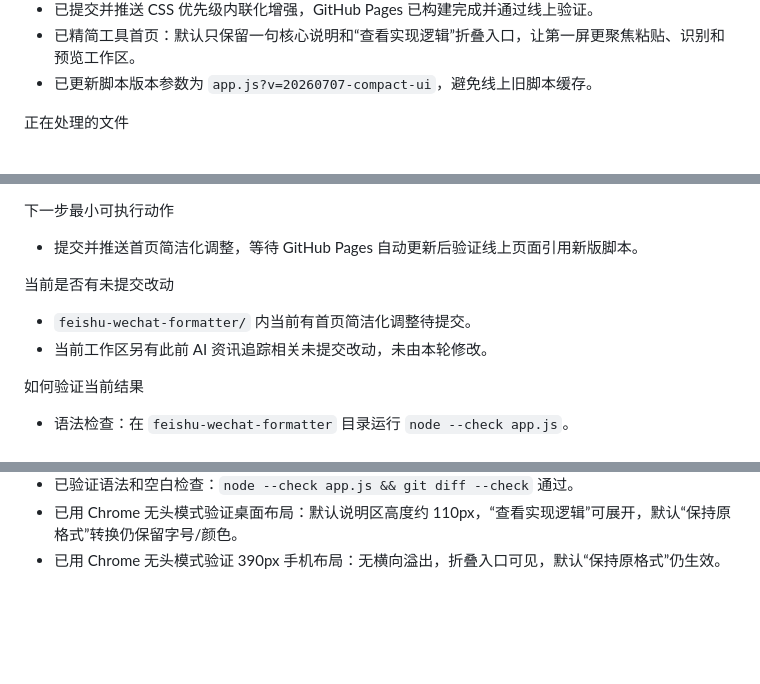
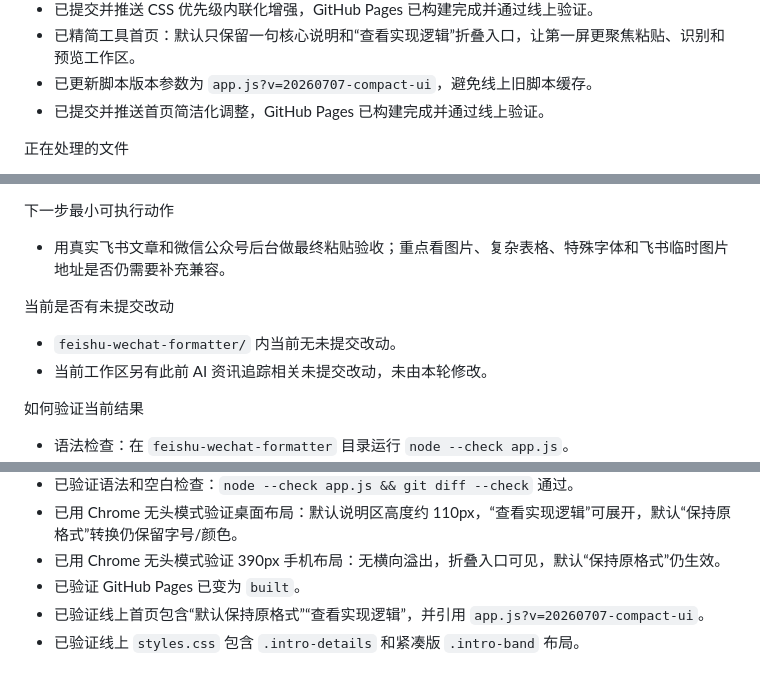
Before and after one commit to tomorrow140/feishu-wechat-formatter, a Markdown page: PROGRESS.md, 3 parts joined by grey strips. GitHub-like rendering; blank space fills up the shorter version.

Commit message:
docs: record compact ui rollout

```diff
--- a/PROGRESS.md
+++ b/PROGRESS.md
@@ -54,6 +54,7 @@
 - 已提交并推送 CSS 优先级内联化增强，GitHub Pages 已构建完成并通过线上验证。
 - 已精简工具首页：默认只保留一句核心说明和“查看实现逻辑”折叠入口，让第一屏更聚焦粘贴、识别和预览工作区。
 - 已更新脚本版本参数为 `app.js?v=20260707-compact-ui`，避免线上旧脚本缓存。
+- 已提交并推送首页简洁化调整，GitHub Pages 已构建完成并通过线上验证。
 
 正在处理的文件
 - feishu-wechat-formatter/PROGRESS.md
@@ -82,10 +83,10 @@
 - 浏览器自动化环境中“读取剪贴板”按钮可能被权限拦截；用户手动在输入区 `Cmd+V` 是更稳的主路径。
 
 下一步最小可执行动作
-- 提交并推送首页简洁化调整，等待 GitHub Pages 自动更新后验证线上页面引用新版脚本。
+- 用真实飞书文章和微信公众号后台做最终粘贴验收；重点看图片、复杂表格、特殊字体和飞书临时图片地址是否仍需要补充兼容。
 
 当前是否有未提交改动
-- `feishu-wechat-formatter/` 内当前有首页简洁化调整待提交。
+- `feishu-wechat-formatter/` 内当前无未提交改动。
 - 当前工作区另有此前 AI 资讯追踪相关未提交改动，未由本轮修改。
 
 如何验证当前结果
@@ -133,3 +134,6 @@
 - 已验证语法和空白检查：`node --check app.js && git diff --check` 通过。
 - 已用 Chrome 无头模式验证桌面布局：默认说明区高度约 110px，“查看实现逻辑”可展开，默认“保持原格式”转换仍保留字号/颜色。
 - 已用 Chrome 无头模式验证 390px 手机布局：无横向溢出，折叠入口可见，默认“保持原格式”仍生效。
+- 已验证 GitHub Pages 已变为 `built`。
+- 已验证线上首页包含“默认保持原格式”“查看实现逻辑”，并引用 `app.js?v=20260707-compact-ui`。
+- 已验证线上 `styles.css` 包含 `.intro-details` 和紧凑版 `.intro-band` 布局。
```
